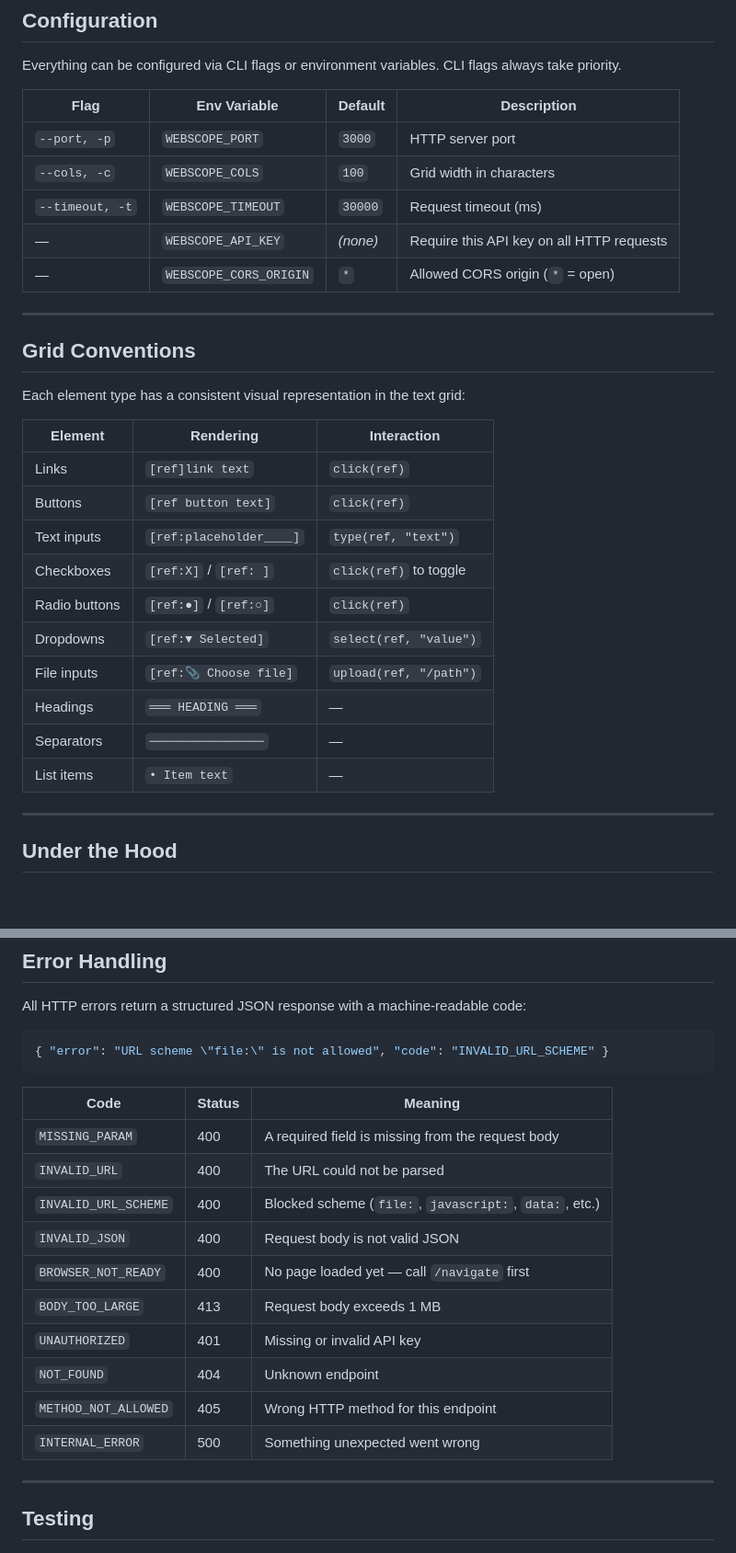
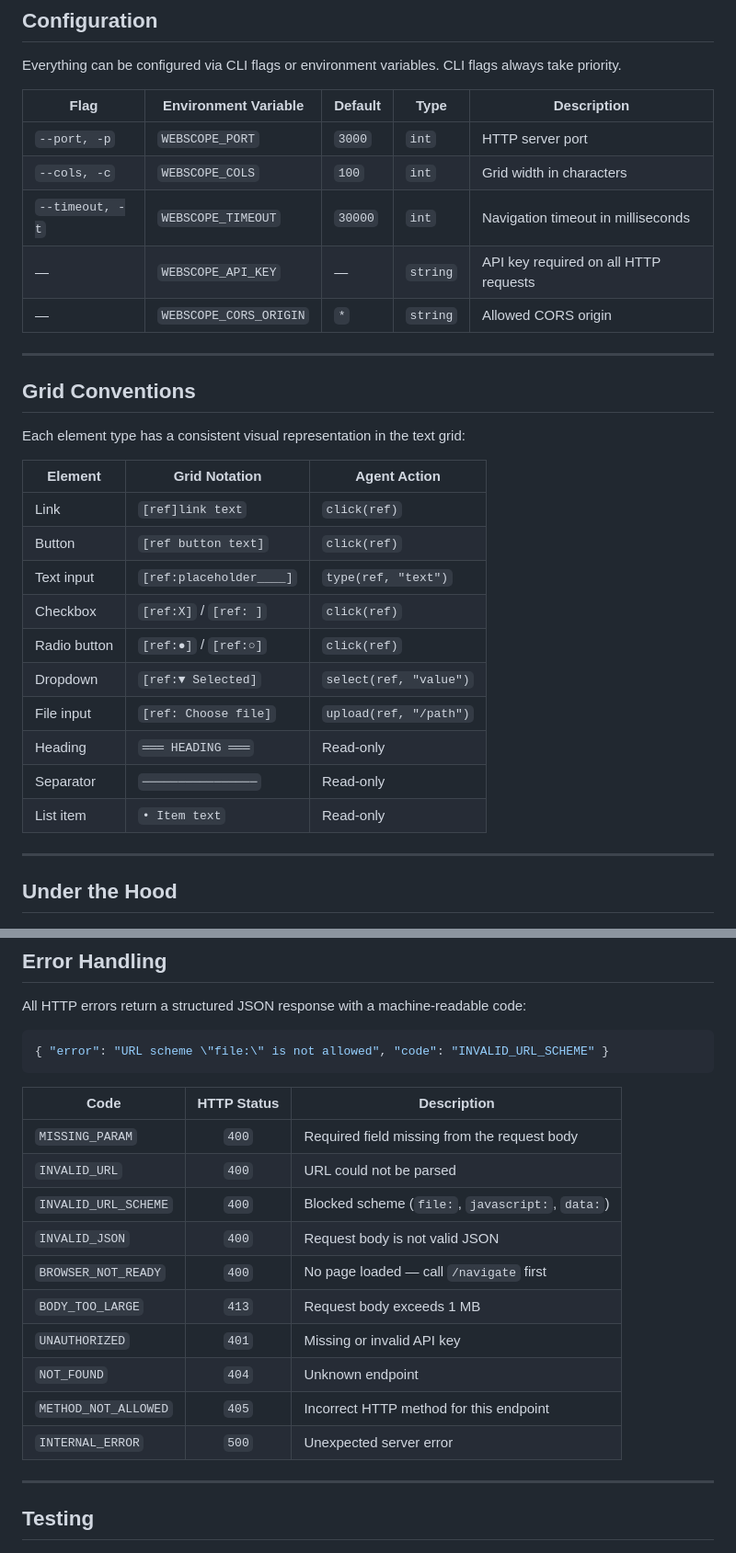
Before and after one commit to Aditya060806/WebScope, a Markdown page: README.md, 2 parts joined by grey strips. Shown at 92% size. GitHub-like rendering; blank space fills up the shorter version.

````diff
--- a/README.md
+++ b/README.md
@@ -239,13 +239,13 @@ await browser.close();
 
 Everything can be configured via CLI flags or environment variables. CLI flags always take priority.
 
-| Flag | Env Variable | Default | Description |
-|------|-------------|---------|-------------|
-| `--port, -p` | `WEBSCOPE_PORT` | `3000` | HTTP server port |
-| `--cols, -c` | `WEBSCOPE_COLS` | `100` | Grid width in characters |
-| `--timeout, -t` | `WEBSCOPE_TIMEOUT` | `30000` | Request timeout (ms) |
-| — | `WEBSCOPE_API_KEY` | *(none)* | Require this API key on all HTTP requests |
-| — | `WEBSCOPE_CORS_ORIGIN` | `*` | Allowed CORS origin (`*` = open) |
+| Flag | Environment Variable | Default | Type | Description |
+|------|---------------------|---------|------|-------------|
+| `--port, -p` | `WEBSCOPE_PORT` | `3000` | `int` | HTTP server port |
+| `--cols, -c` | `WEBSCOPE_COLS` | `100` | `int` | Grid width in characters |
+| `--timeout, -t` | `WEBSCOPE_TIMEOUT` | `30000` | `int` | Navigation timeout in milliseconds |
+| — | `WEBSCOPE_API_KEY` | — | `string` | API key required on all HTTP requests |
+| — | `WEBSCOPE_CORS_ORIGIN` | `*` | `string` | Allowed CORS origin |
 
 ---
 
@@ -253,18 +253,18 @@ Everything can be configured via CLI flags or environment variables. CLI flags a
 
 Each element type has a consistent visual representation in the text grid:
 
-| Element | Rendering | Interaction |
-|---------|-----------|-------------|
-| Links | `[ref]link text` | `click(ref)` |
-| Buttons | `[ref button text]` | `click(ref)` |
-| Text inputs | `[ref:placeholder____]` | `type(ref, "text")` |
-| Checkboxes | `[ref:X]` / `[ref: ]` | `click(ref)` to toggle |
-| Radio buttons | `[ref:●]` / `[ref:○]` | `click(ref)` |
-| Dropdowns | `[ref:▼ Selected]` | `select(ref, "value")` |
-| File inputs | `[ref:📎 Choose file]` | `upload(ref, "/path")` |
-| Headings | `═══ HEADING ═══` | — |
-| Separators | `────────────────` | — |
-| List items | `• Item text` | — |
+| Element | Grid Notation | Agent Action |
+|---------|--------------|---------------|
+| Link | `[ref]link text` | `click(ref)` |
+| Button | `[ref button text]` | `click(ref)` |
+| Text input | `[ref:placeholder____]` | `type(ref, "text")` |
+| Checkbox | `[ref:X]` / `[ref: ]` | `click(ref)` |
+| Radio button | `[ref:●]` / `[ref:○]` | `click(ref)` |
+| Dropdown | `[ref:▼ Selected]` | `select(ref, "value")` |
+| File input | `[ref: Choose file]` | `upload(ref, "/path")` |
+| Heading | `═══ HEADING ═══` | Read-only |
+| Separator | `────────────────` | Read-only |
+| List item | `• Item text` | Read-only |
 
 ---
 
@@ -349,18 +349,18 @@ All HTTP errors return a structured JSON response with a machine-readable code:
 { "error": "URL scheme \"file:\" is not allowed", "code": "INVALID_URL_SCHEME" }
 ```
 
-| Code | Status | Meaning |
-|------|--------|---------|
-| `MISSING_PARAM` | 400 | A required field is missing from the request body |
-| `INVALID_URL` | 400 | The URL could not be parsed |
-| `INVALID_URL_SCHEME` | 400 | Blocked scheme (`file:`, `javascript:`, `data:`, etc.) |
-| `INVALID_JSON` | 400 | Request body is not valid JSON |
-| `BROWSER_NOT_READY` | 400 | No page loaded yet — call `/navigate` first |
-| `BODY_TOO_LARGE` | 413 | Request body exceeds 1 MB |
-| `UNAUTHORIZED` | 401 | Missing or invalid API key |
-| `NOT_FOUND` | 404 | Unknown endpoint |
-| `METHOD_NOT_ALLOWED` | 405 | Wrong HTTP method for this endpoint |
-| `INTERNAL_ERROR` | 500 | Something unexpected went wrong |
+| Code | HTTP Status | Description |
+|------|:-----------:|-------------|
+| `MISSING_PARAM` | `400` | Required field missing from the request body |
+| `INVALID_URL` | `400` | URL could not be parsed |
+| `INVALID_URL_SCHEME` | `400` | Blocked scheme (`file:`, `javascript:`, `data:`) |
+| `INVALID_JSON` | `400` | Request body is not valid JSON |
+| `BROWSER_NOT_READY` | `400` | No page loaded — call `/navigate` first |
+| `BODY_TOO_LARGE` | `413` | Request body exceeds 1 MB |
+| `UNAUTHORIZED` | `401` | Missing or invalid API key |
+| `NOT_FOUND` | `404` | Unknown endpoint |
+| `METHOD_NOT_ALLOWED` | `405` | Incorrect HTTP method for this endpoint |
+| `INTERNAL_ERROR` | `500` | Unexpected server error |
 
 ---
 
````
Also changed, not shown: other parts of README.md (+23 -23 lines).
